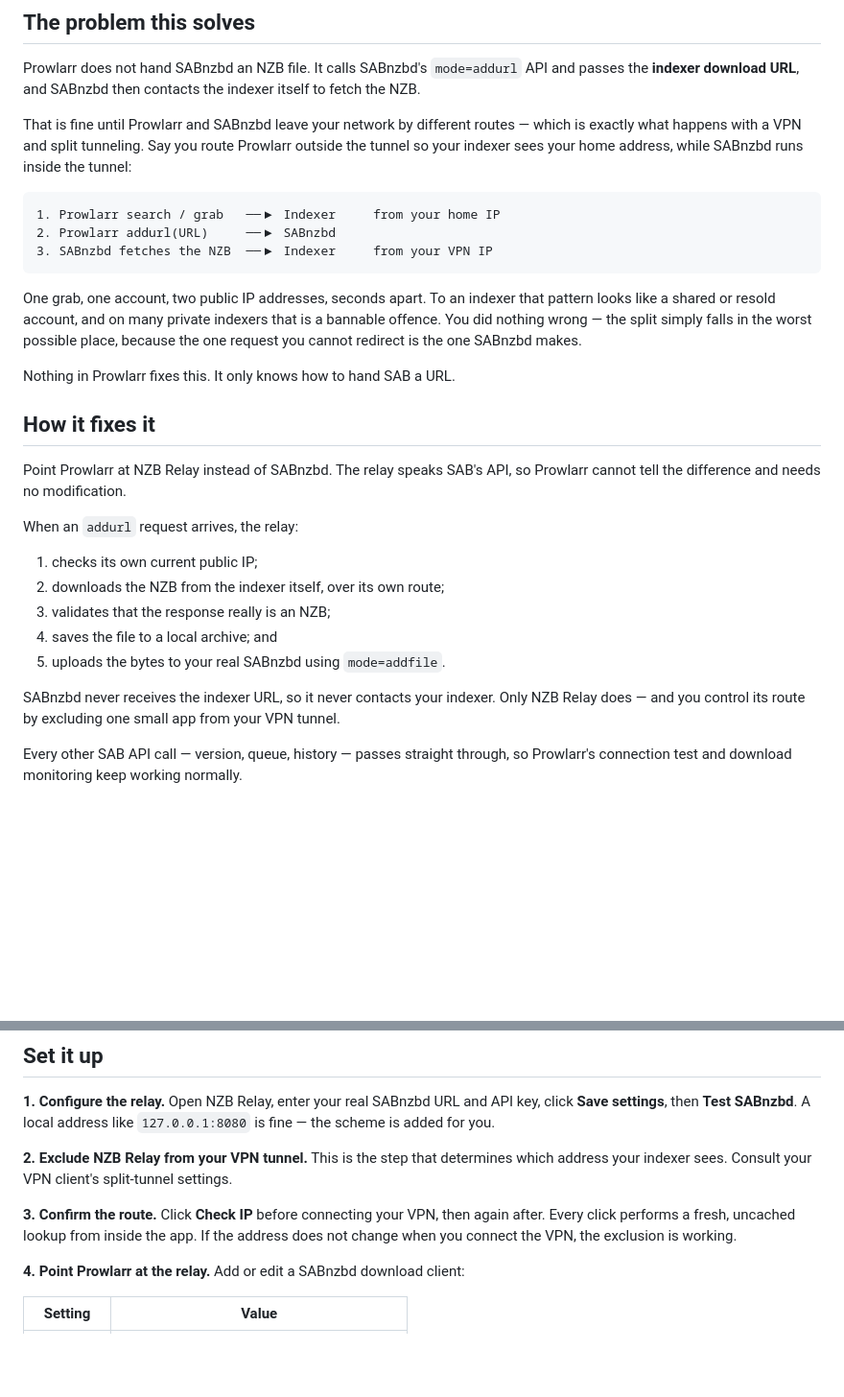
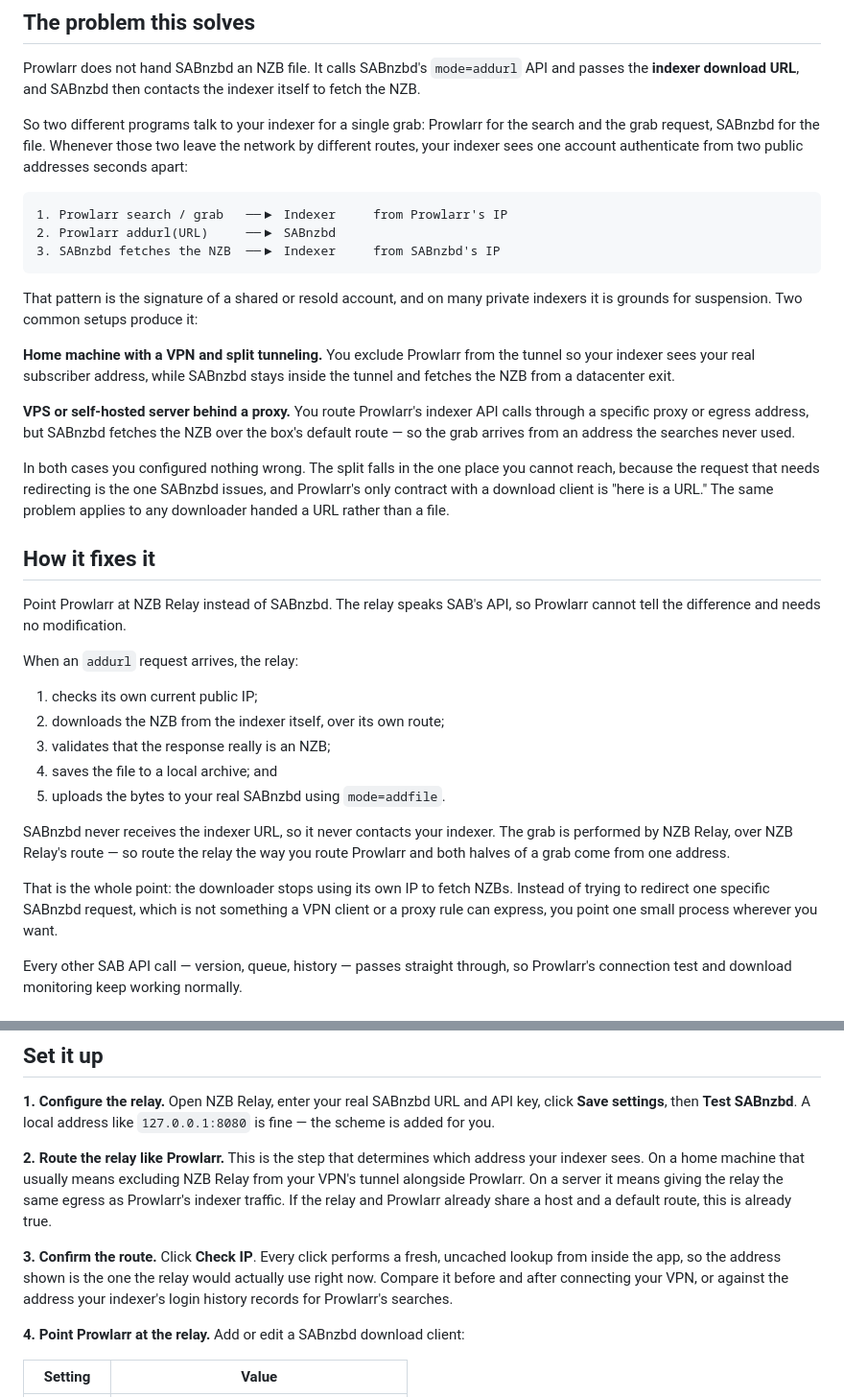
Before and after one commit to ilariima/nzb-relay, a Markdown page: README.md, 2 parts joined by grey strips. Shown at 96% size. GitHub-like rendering; blank space fills up the shorter version.

````diff
--- a/README.md
+++ b/README.md
@@ -21,22 +21,32 @@ Prowlarr does not hand SABnzbd an NZB file. It calls SABnzbd's `mode=addurl` API
 passes the **indexer download URL**, and SABnzbd then contacts the indexer itself to
 fetch the NZB.
 
-That is fine until Prowlarr and SABnzbd leave your network by different routes — which
-is exactly what happens with a VPN and split tunneling. Say you route Prowlarr outside
-the tunnel so your indexer sees your home address, while SABnzbd runs inside the tunnel:
+So two different programs talk to your indexer for a single grab: Prowlarr for the
+search and the grab request, SABnzbd for the file. Whenever those two leave the network
+by different routes, your indexer sees one account authenticate from two public
+addresses seconds apart:
 
 ```text
-1. Prowlarr search / grab   ──▶ Indexer     from your home IP
+1. Prowlarr search / grab   ──▶ Indexer     from Prowlarr's IP
 2. Prowlarr addurl(URL)     ──▶ SABnzbd
-3. SABnzbd fetches the NZB  ──▶ Indexer     from your VPN IP
+3. SABnzbd fetches the NZB  ──▶ Indexer     from SABnzbd's IP
 ```
 
-One grab, one account, two public IP addresses, seconds apart. To an indexer that
-pattern looks like a shared or resold account, and on many private indexers that is a
-bannable offence. You did nothing wrong — the split simply falls in the worst possible
-place, because the one request you cannot redirect is the one SABnzbd makes.
+That pattern is the signature of a shared or resold account, and on many private
+indexers it is grounds for suspension. Two common setups produce it:
 
-Nothing in Prowlarr fixes this. It only knows how to hand SAB a URL.
+**Home machine with a VPN and split tunneling.** You exclude Prowlarr from the tunnel so
+your indexer sees your real subscriber address, while SABnzbd stays inside the tunnel
+and fetches the NZB from a datacenter exit.
+
+**VPS or self-hosted server behind a proxy.** You route Prowlarr's indexer API calls
+through a specific proxy or egress address, but SABnzbd fetches the NZB over the box's
+default route — so the grab arrives from an address the searches never used.
+
+In both cases you configured nothing wrong. The split falls in the one place you cannot
+reach, because the request that needs redirecting is the one SABnzbd issues, and
+Prowlarr's only contract with a download client is "here is a URL." The same problem
+applies to any downloader handed a URL rather than a file.
 
 ## How it fixes it
 
@@ -51,8 +61,13 @@ When an `addurl` request arrives, the relay:
 4. saves the file to a local archive; and
 5. uploads the bytes to your real SABnzbd using `mode=addfile`.
 
-SABnzbd never receives the indexer URL, so it never contacts your indexer. Only NZB
-Relay does — and you control its route by excluding one small app from your VPN tunnel.
+SABnzbd never receives the indexer URL, so it never contacts your indexer. The grab is
+performed by NZB Relay, over NZB Relay's route — so route the relay the way you route
+Prowlarr and both halves of a grab come from one address.
+
+That is the whole point: the downloader stops using its own IP to fetch NZBs. Instead of
+trying to redirect one specific SABnzbd request, which is not something a VPN client or
+a proxy rule can express, you point one small process wherever you want.
 
 Every other SAB API call — version, queue, history — passes straight through, so
 Prowlarr's connection test and download monitoring keep working normally.
@@ -108,12 +123,16 @@ Then open <http://127.0.0.1:9788>.
 click **Save settings**, then **Test SABnzbd**. A local address like `127.0.0.1:8080`
 is fine — the scheme is added for you.
 
-**2. Exclude NZB Relay from your VPN tunnel.** This is the step that determines which
-address your indexer sees. Consult your VPN client's split-tunnel settings.
+**2. Route the relay like Prowlarr.** This is the step that determines which address
+your indexer sees. On a home machine that usually means excluding NZB Relay from your
+VPN's tunnel alongside Prowlarr. On a server it means giving the relay the same egress
+as Prowlarr's indexer traffic. If the relay and Prowlarr already share a host and a
+default route, this is already true.
 
-**3. Confirm the route.** Click **Check IP** before connecting your VPN, then again
-after. Every click performs a fresh, uncached lookup from inside the app. If the
-address does not change when you connect the VPN, the exclusion is working.
+**3. Confirm the route.** Click **Check IP**. Every click performs a fresh, uncached
+lookup from inside the app, so the address shown is the one the relay would actually use
+right now. Compare it before and after connecting your VPN, or against the address your
+indexer's login history records for Prowlarr's searches.
 
 **4. Point Prowlarr at the relay.** Add or edit a SABnzbd download client:
 
````
Also changed, not shown: other parts of README.md (+18 -0 lines), docs/ARCHITECTURE.md (+30 -15 lines).
